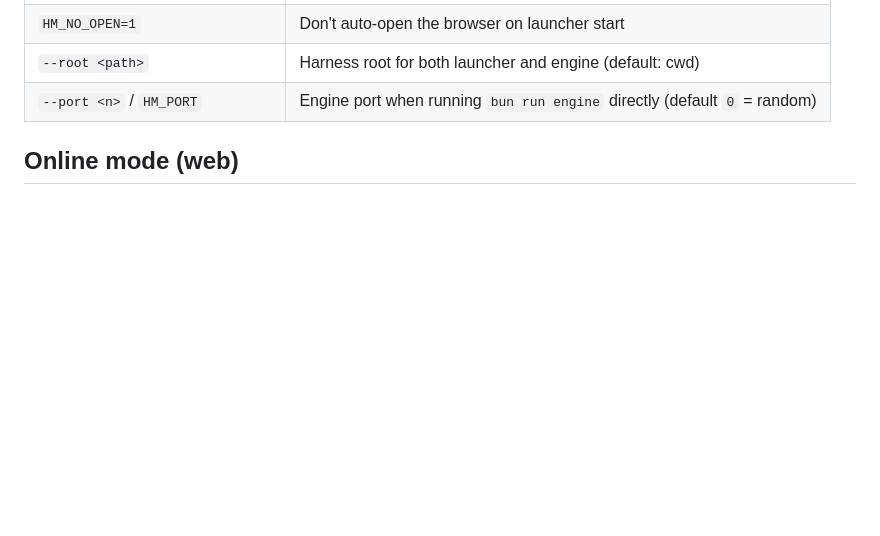
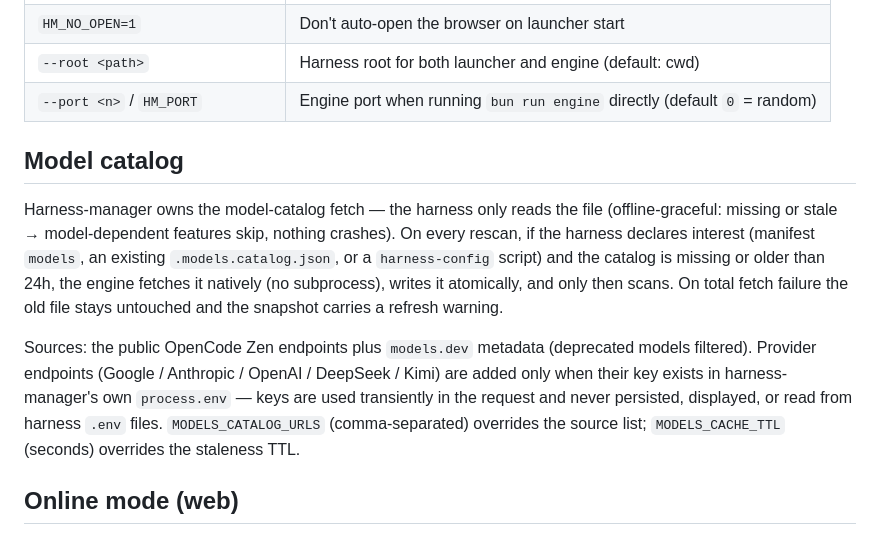
Before and after one commit to Lucas-Nahuel-Pinto/harness-manager, a Markdown page: README.md, the part around the change. GitHub-like rendering; blank space fills up the shorter version.

Commit message:
docs: model catalog README section and acceptance checklist L13-L15

```diff
--- a/README.md
+++ b/README.md
@@ -44,6 +44,12 @@ Scan root resolution: `--root <path>` flag → `HARNESS_ROOT` env var → curren
 | `HM_NO_OPEN=1` | Don't auto-open the browser on launcher start |
 | `--root <path>` | Harness root for both launcher and engine (default: cwd) |
 | `--port <n>` / `HM_PORT` | Engine port when running `bun run engine` directly (default `0` = random) |
+
+## Model catalog
+
+Harness-manager owns the model-catalog fetch — the harness only reads the file (offline-graceful: missing or stale → model-dependent features skip, nothing crashes). On every rescan, if the harness declares interest (manifest `models`, an existing `.models.catalog.json`, or a `harness-config` script) and the catalog is missing or older than 24h, the engine fetches it natively (no subprocess), writes it atomically, and only then scans. On total fetch failure the old file stays untouched and the snapshot carries a refresh warning.
+
+Sources: the public OpenCode Zen endpoints plus `models.dev` metadata (deprecated models filtered). Provider endpoints (Google / Anthropic / OpenAI / DeepSeek / Kimi) are added only when their key exists in harness-manager's own `process.env` — keys are used transiently in the request and never persisted, displayed, or read from harness `.env` files. `MODELS_CATALOG_URLS` (comma-separated) overrides the source list; `MODELS_CACHE_TTL` (seconds) overrides the staleness TTL.
 
 ## Online mode (web)
 
```
Also changed, not shown: docs/acceptance.md (+18 -0 lines).
